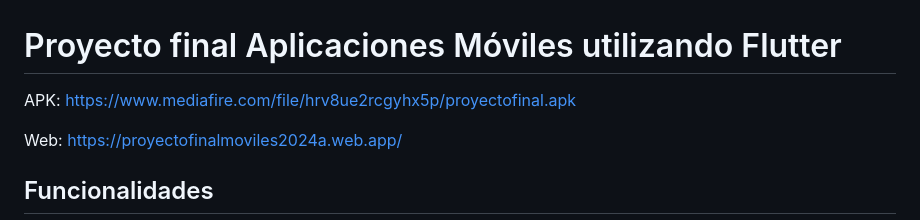
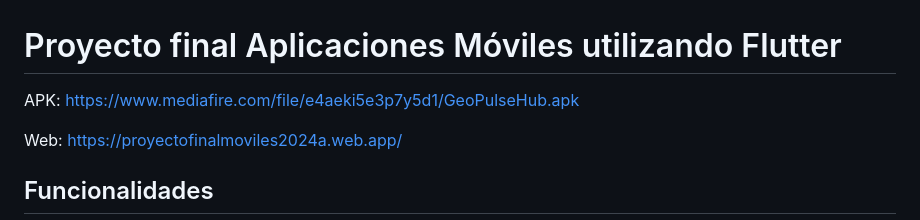
Before and after one commit to 4lanPz/AM_Proyecto-final-2024A, a Markdown page: README.md, the part around the change. GitHub-like rendering.

```diff
--- a/README.md
+++ b/README.md
@@ -1,5 +1,5 @@
 # Proyecto final Aplicaciones Móviles utilizando Flutter
-APK: https://www.mediafire.com/file/hrv8ue2rcgyhx5p/proyectofinal.apk
+APK: https://www.mediafire.com/file/e4aeki5e3p7y5d1/GeoPulseHub.apk
 
 Web: https://proyectofinalmoviles2024a.web.app/
 
```
